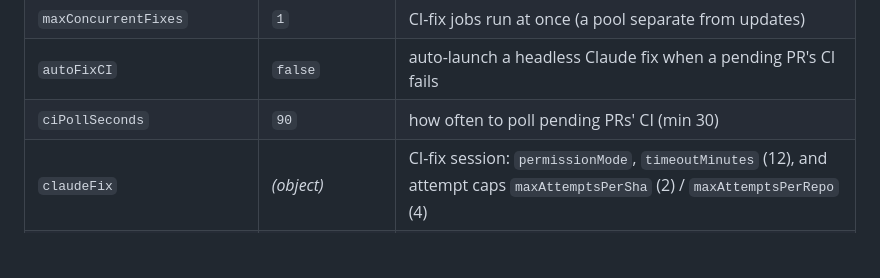
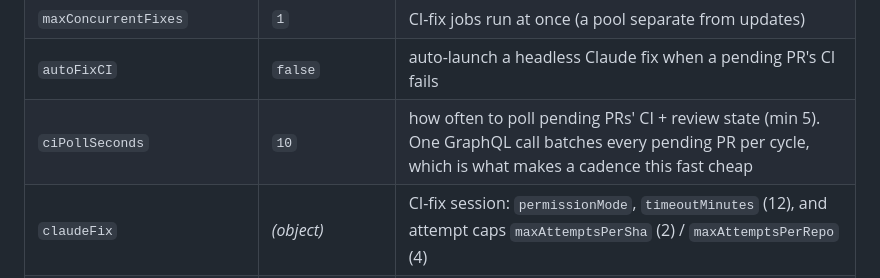
Before and after one commit to headwayio/dependency-triage-dashboard, a Markdown page: README.md, the part around the change. Drawn GitHub-style; blank space fills up the shorter version.

Commit message:
Correct the documented CI poll interval
The config table advertised a 90s default with a 30s floor; the code has
used 10s with a 5s floor since the poll moved to a single batched GraphQL
call for every pending PR. Reading the table, you would size the cadence
against a per-PR cost that no longer exists.

Co-Authored-By: Claude Opus 5 (1M context) <noreply@anthropic.com>
Claude-Session: https://claude.ai/code/session_01Nt5ootDHGmGgB3tdggw4Xg

```diff
--- a/README.md
+++ b/README.md
@@ -741,7 +741,7 @@ git-ignored, so your settings stay local):
 | `maxConcurrentUpdates` | `3` | update/upgrade/bump jobs run at once (env `MAX_CONCURRENT_UPDATES` overrides) |
 | `maxConcurrentFixes` | `1` | CI-fix jobs run at once (a pool separate from updates) |
 | `autoFixCI` | `false` | auto-launch a headless Claude fix when a pending PR's CI fails |
-| `ciPollSeconds` | `90` | how often to poll pending PRs' CI (min 30) |
+| `ciPollSeconds` | `10` | how often to poll pending PRs' CI + review state (min 5). One GraphQL call batches every pending PR per cycle, which is what makes a cadence this fast cheap |
 | `claudeFix` | *(object)* | CI-fix session: `permissionMode`, `timeoutMinutes` (12), and attempt caps `maxAttemptsPerSha` (2) / `maxAttemptsPerRepo` (4) |
 | `autoUpgradeEOL` | `false` | auto-open a runtime-upgrade PR for **maintained** repos on an EOL runtime |
 | `eolPollHours` | `12` | how often to re-scan runtimes against endoflife.date (min 1) |
```
